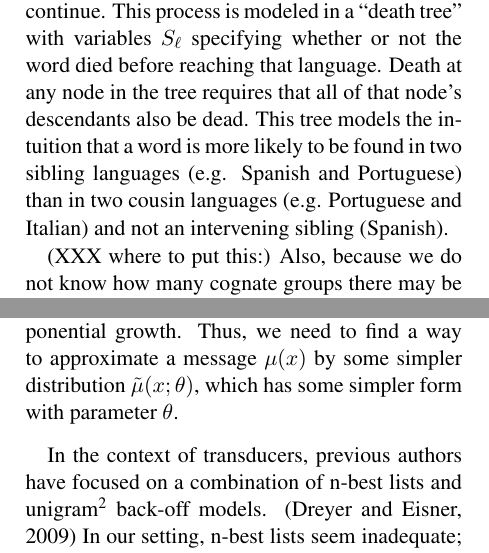
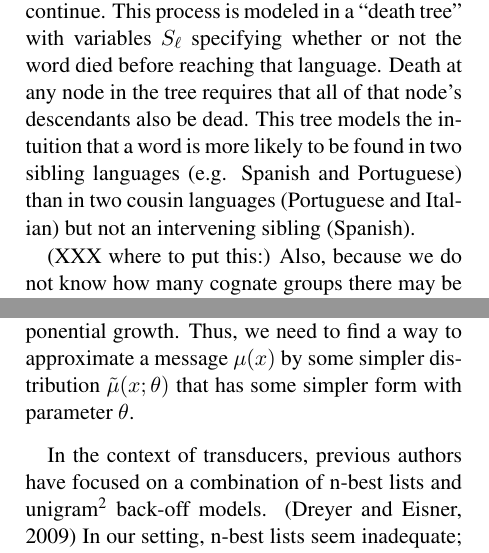
Before and after one commit to dlwh/Historical, a LaTeX paper (papers/acl10/acl10.tex): two parts of the columns of pages 2 and 5 of 9, joined at a grey line, cut so that both start at the same text. Compiled offline with pdfLaTeX.

Commit message:
dan's changes.

```diff
--- a/papers/acl10/acl10.tex
+++ b/papers/acl10/acl10.tex
@@ -134,7 +134,7 @@ reaching that language. Death at any node in the tree requires that
 all of that node's descendants also be dead. This tree models the
 intuition that a word is more likely to be found in two sibling
 languages (e.g. Spanish and Portuguese) than in two cousin languages
-(e.g. Portuguese and Italian) and not an intervening sibling
+(Portuguese and Italian) but not an intervening sibling
 (Spanish).
 
 (XXX where to put this:) Also, because we do not know how many
@@ -411,7 +411,7 @@ some tolerance. In practice, for the kinds of transducers generated
 in our model, minimization removes at most half the states, which
 is not sufficient to counteract the exponential growth. Thus, we
 need to find a way to approximate a message $\mu(x)$ by some simpler
-distribution $\tilde\mu(x;\theta)$, which has some simpler form with
+distribution $\tilde\mu(x;\theta)$ that has some simpler form with
 parameter $\theta$.
 
 In the context of transducers, previous authors have focused on a
```
Also changed, not shown: papers/acl10/acl10.tex (4 more changed lines).
